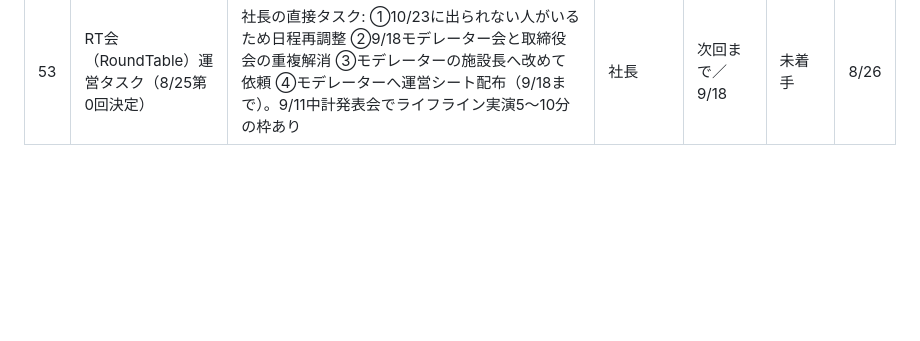
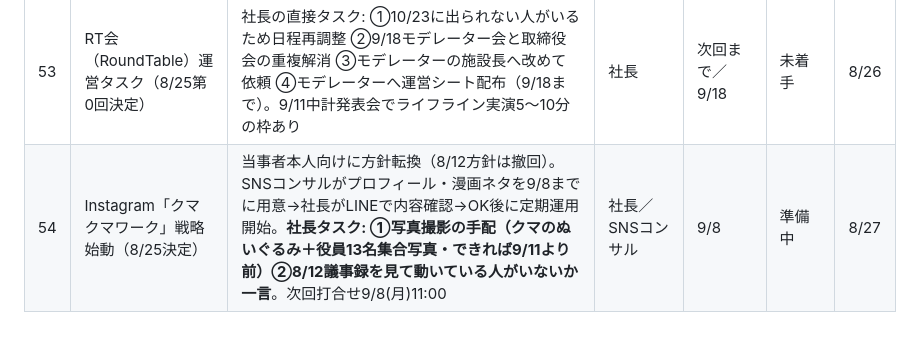
Before and after one commit to kumasan99/cloude, a Markdown page: docs/PENDING.md, the part around the change. Drawn GitHub-style; blank space fills up the shorter version.

Commit message:
PENDING #54: Instagram「クマクマワーク」戦略始動を起票（決定事項キューより）
Co-Authored-By: Claude Sonnet 5 <noreply@anthropic.com>
Claude-Session: https://claude.ai/code/session_01LBSUnGd772xYALnNMNfupj

```diff
--- a/docs/PENDING.md
+++ b/docs/PENDING.md
@@ -61,3 +61,4 @@
 | 51 | 恩納村企画の日程・稟議（8/20取締役会） | 田原さんが小田さんへ稟議を上げる予定が**未着手の可能性**。社長は日程候補を田原さんへ送付する約束あり。停滞していないか確認要 | 社長／田原さん | できるだけ早く | 未着手の可能性・要確認 | 8/26 |
 | 52 | 法人税等の納付判断（8/24中村税理士事務所通話・取扱注意） | 今月中に納付するか9月申告時（延滞税許容）にするかを社長が判断。資本金700万円の仕訳確認・入力代行会社の仕訳全件確認は税理士事務所側で実施中。社長は事務所訪問での面談も予定（今週または来週） | 社長 | 8月中 | 判断待ち | 8/26 |
 | 53 | RT会（RoundTable）運営タスク（8/25第0回決定） | 社長の直接タスク: ①10/23に出られない人がいるため日程再調整 ②9/18モデレーター会と取締役会の重複解消 ③モデレーターの施設長へ改めて依頼 ④モデレーターへ運営シート配布（9/18まで）。9/11中計発表会でライフライン実演5〜10分の枠あり | 社長 | 次回まで／9/18 | 未着手 | 8/26 |
+| 54 | Instagram「クマクマワーク」戦略始動（8/25決定） | 当事者本人向けに方針転換（8/12方針は撤回）。SNSコンサルがプロフィール・漫画ネタを9/8までに用意→社長がLINEで内容確認→OK後に定期運用開始。**社長タスク: ①写真撮影の手配（クマのぬいぐるみ＋役員13名集合写真・できれば9/11より前）②8/12議事録を見て動いている人がいないか一言**。次回打合せ9/8(月)11:00 | 社長／SNSコンサル | 9/8 | 準備中 | 8/27 |
```
